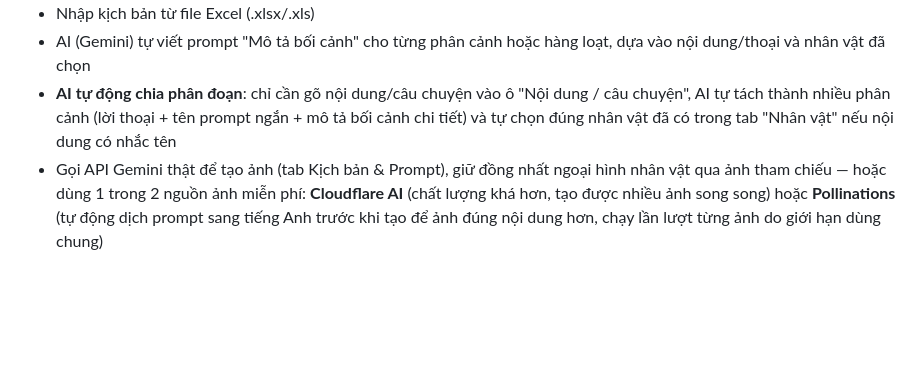
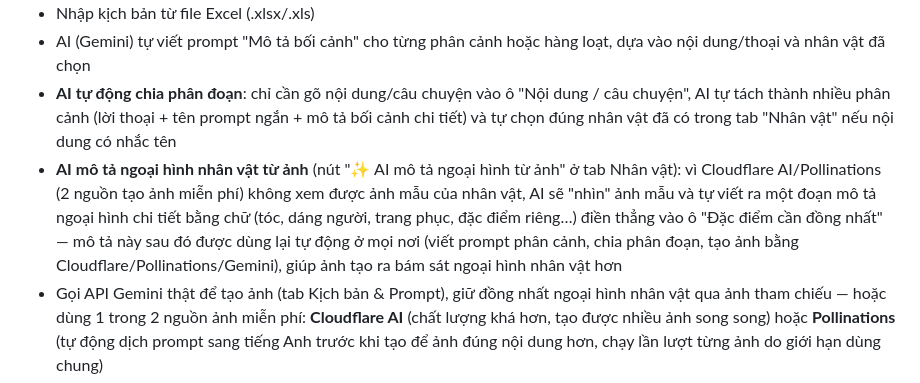
Before and after one commit to xuantrung16062005/Tao-Anh-AI, a Markdown page: README.md, the part around the change. Rendered like a GitHub page; blank space fills up the shorter version.

```diff
--- a/README.md
+++ b/README.md
@@ -104,6 +104,7 @@ Sau đó vào app, ở ô **"Nguồn tạo ảnh"**, chọn **"Miễn phí (Clou
 - Nhập kịch bản từ file Excel (.xlsx/.xls)
 - AI (Gemini) tự viết prompt "Mô tả bối cảnh" cho từng phân cảnh hoặc hàng loạt, dựa vào nội dung/thoại và nhân vật đã chọn
 - **AI tự động chia phân đoạn**: chỉ cần gõ nội dung/câu chuyện vào ô "Nội dung / câu chuyện", AI tự tách thành nhiều phân cảnh (lời thoại + tên prompt ngắn + mô tả bối cảnh chi tiết) và tự chọn đúng nhân vật đã có trong tab "Nhân vật" nếu nội dung có nhắc tên
+- **AI mô tả ngoại hình nhân vật từ ảnh** (nút "✨ AI mô tả ngoại hình từ ảnh" ở tab Nhân vật): vì Cloudflare AI/Pollinations (2 nguồn tạo ảnh miễn phí) không xem được ảnh mẫu của nhân vật, AI sẽ "nhìn" ảnh mẫu và tự viết ra một đoạn mô tả ngoại hình chi tiết bằng chữ (tóc, dáng người, trang phục, đặc điểm riêng…) điền thẳng vào ô "Đặc điểm cần đồng nhất" — mô tả này sau đó được dùng lại tự động ở mọi nơi (viết prompt phân cảnh, chia phân đoạn, tạo ảnh bằng Cloudflare/Pollinations/Gemini), giúp ảnh tạo ra bám sát ngoại hình nhân vật hơn
 - Gọi API Gemini thật để tạo ảnh (tab Kịch bản & Prompt), giữ đồng nhất ngoại hình nhân vật qua ảnh tham chiếu — hoặc dùng 1 trong 2 nguồn ảnh miễn phí: **Cloudflare AI** (chất lượng khá hơn, tạo được nhiều ảnh song song) hoặc **Pollinations** (tự động dịch prompt sang tiếng Anh trước khi tạo để ảnh đúng nội dung hơn, chạy lần lượt từng ảnh do giới hạn dùng chung)
 - Tab **Tạo ảnh** riêng: tạo ảnh tự do từ mô tả bất kỳ, xem full/tạo lại/tải từng ảnh và tải toàn bộ dạng `.zip`
 - Tab **Giọng nói**: chuyển văn bản thành giọng đọc thật của Gemini (10 giọng có sẵn), tự động đợi & thử lại khi bị giới hạn hạn mức, tải file `.wav`
```
